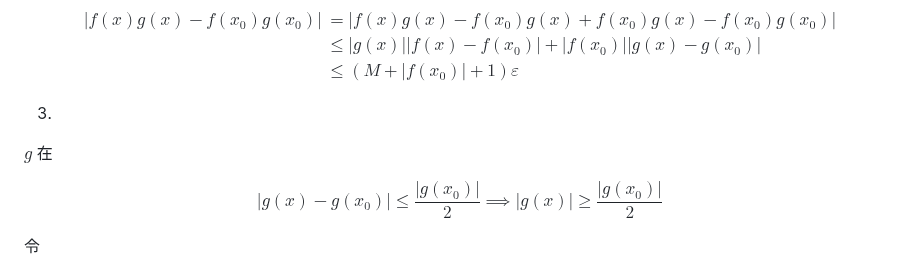
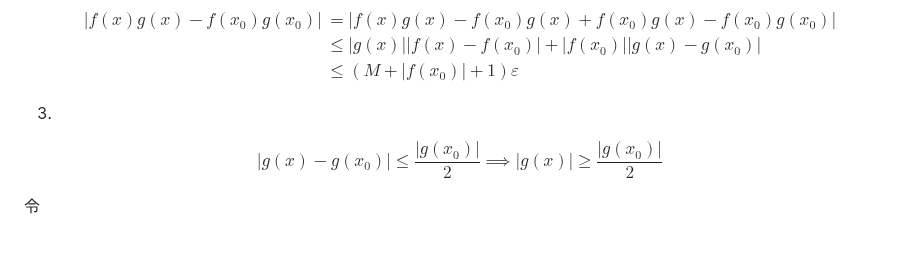
Before and after one commit to Panda-Ghost/notes-pre-gr.2, a Markdown page: MATH/MATH-18/MATH-18.md, the part around the change. Rendered like a GitHub page; blank space fills up the shorter version.

Commit message:
vault backup: 2024-11-15 11:51:32

```diff
--- a/MATH/MATH-18/MATH-18.md
+++ b/MATH/MATH-18/MATH-18.md
@@ -163,7 +163,7 @@ $$
 
 3.
 
-$g$ 在
+
 
 $$
 |g(x)-g(x_{0})|\leq \frac{|g(x_{0})|}{2} \implies |g(x)|\geq \frac{|g(x_{0})|}{2}
```
